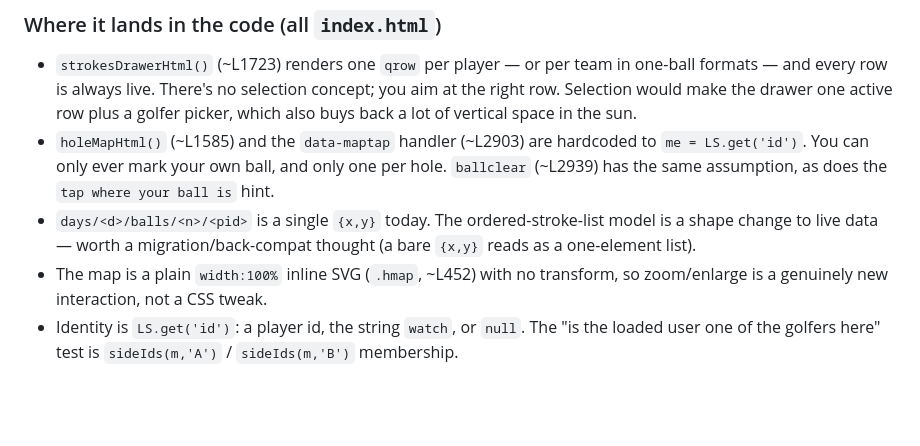
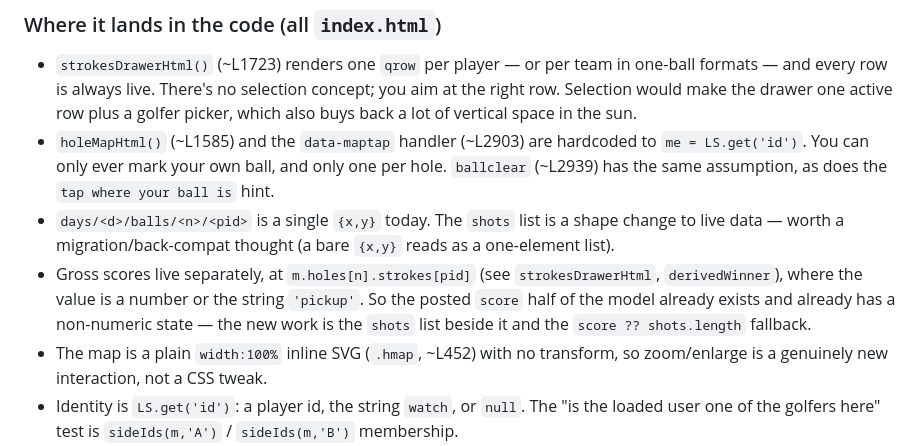
Before and after one commit to samyost/no-gimmes, a Markdown page: dev/IDEAS.md, the part around one of its changes. GitHub-like rendering; blank space fills up the shorter version.

```diff
--- a/dev/IDEAS.md
+++ b/dev/IDEAS.md
@@ -92,9 +149,14 @@ count as the official score.
   to `me = LS.get('id')`. You can only ever mark your own ball, and only one per
   hole. `ballclear` (~L2939) has the same assumption, as does the
   `tap where your ball is` hint.
-- `days/<d>/balls/<n>/<pid>` is a single `{x,y}` today. The ordered-stroke-list
-  model is a shape change to live data — worth a migration/back-compat thought
-  (a bare `{x,y}` reads as a one-element list).
+- `days/<d>/balls/<n>/<pid>` is a single `{x,y}` today. The `shots` list is a
+  shape change to live data — worth a migration/back-compat thought (a bare
+  `{x,y}` reads as a one-element list).
+- Gross scores live separately, at `m.holes[n].strokes[pid]` (see
+  `strokesDrawerHtml`, `derivedWinner`), where the value is a number or the
+  string `'pickup'`. So the posted `score` half of the model already exists and
+  already has a non-numeric state — the new work is the `shots` list beside it
+  and the `score ?? shots.length` fallback.
 - The map is a plain `width:100%` inline SVG (`.hmap`, ~L452) with no transform,
   so zoom/enlarge is a genuinely new interaction, not a CSS tweak.
 - Identity is `LS.get('id')`: a player id, the string `watch`, or `null`. The
```
Also changed, not shown: other parts of dev/IDEAS.md (+76 -19 lines).
